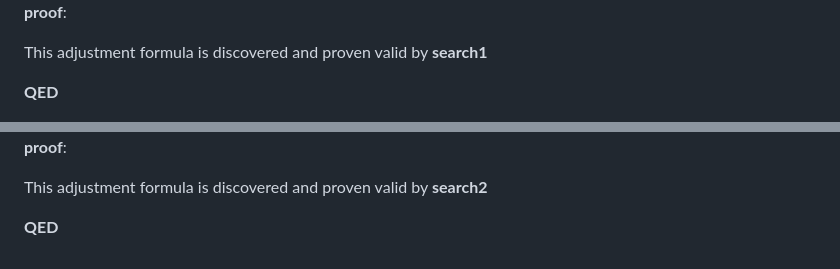
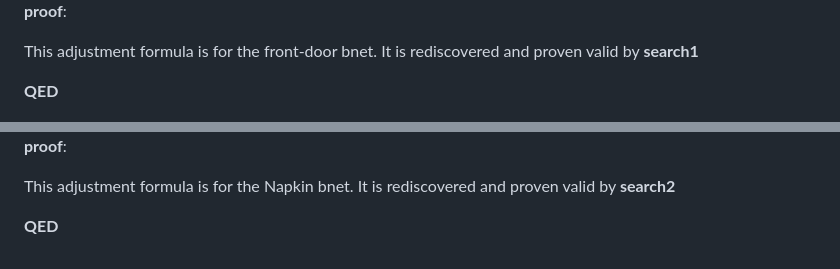
Before and after one commit to rrtucci/not-do-calculus, a Markdown page: README.md, 2 parts joined by grey strips. Drawn GitHub-style.

```diff
--- a/README.md
+++ b/README.md
@@ -121,7 +121,8 @@ Here are some of the pics included in the jupyter notebooks:
 
 **proof**:
 
-This adjustment formula is discovered and proven valid by **search1**
+This adjustment formula is for the front-door bnet. It is rediscovered and
+proven valid by **search1**
 
 **QED**
 
@@ -129,6 +130,7 @@ This adjustment formula is discovered and proven valid by **search1**
 
 **proof**:
 
-This adjustment formula is discovered and proven valid by **search2**
+This adjustment formula is for the Napkin bnet. It is rediscovered and proven
+valid by **search2**
 
 **QED**
```
